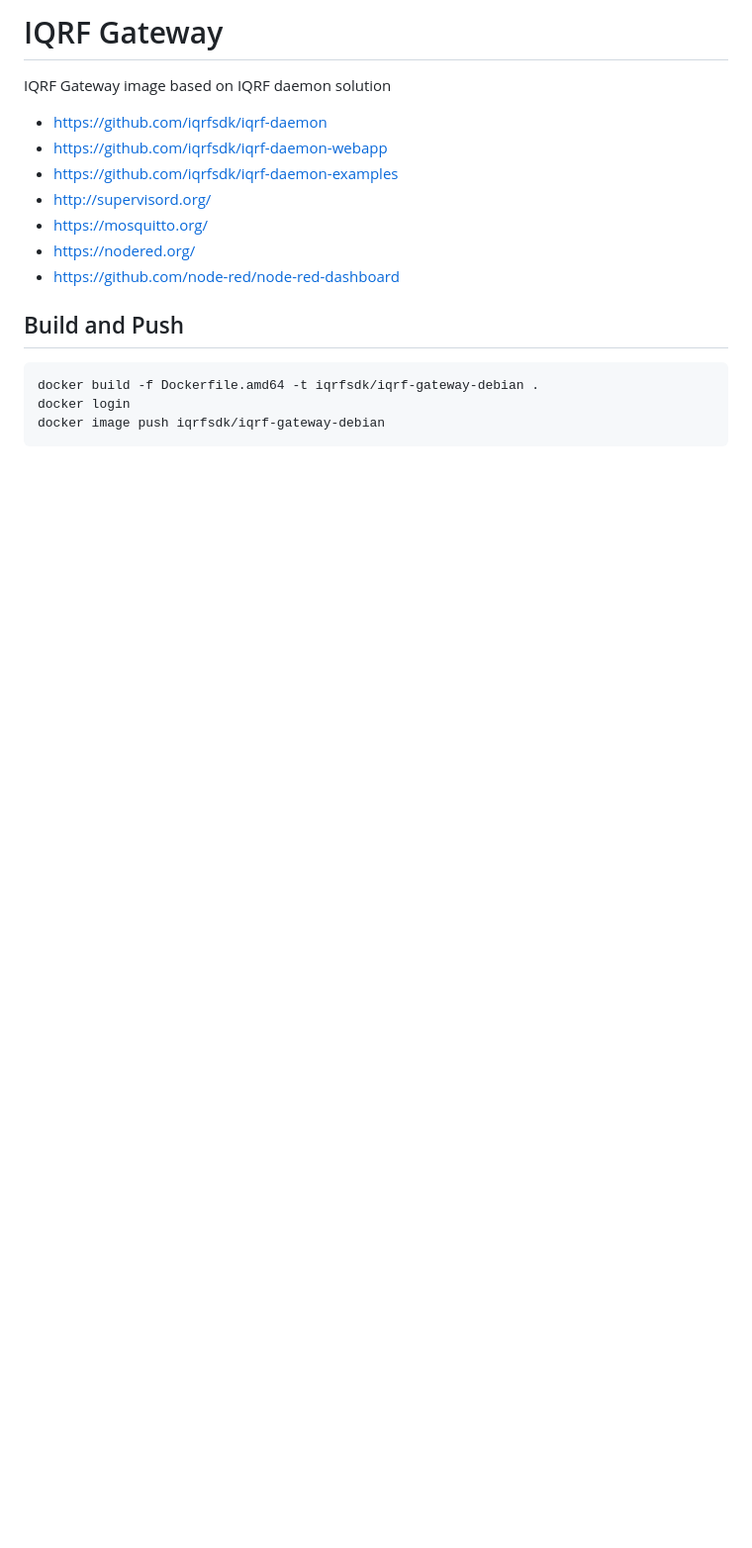
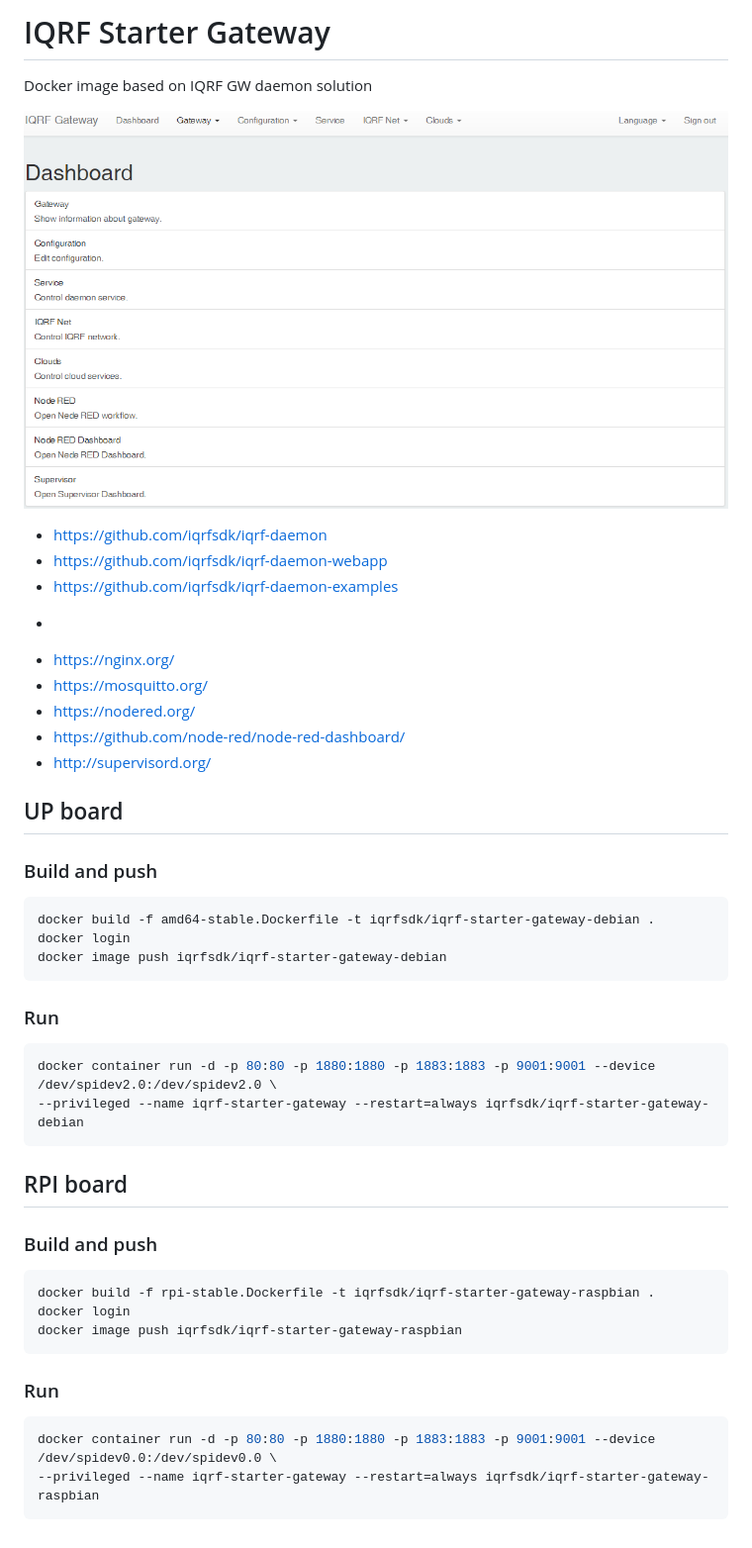
Before and after one commit to iqrfsdk/iqrf-gateway, a Markdown page: README.md, the part around the change. Shown: that part at 99% size. Rendered like a GitHub page; pictures changed too: docs/iqrf-starter-gateway.png (added); blank space fills up the shorter version.

````diff
--- a/README.md
+++ b/README.md
@@ -1,19 +1,49 @@
-# IQRF Gateway
+# IQRF Starter Gateway
 
-IQRF Gateway image based on IQRF daemon solution
+Docker image based on IQRF GW daemon solution
+
+![IQRF Starter Gateway](docs/iqrf-starter-gateway.png)
 
 - https://github.com/iqrfsdk/iqrf-daemon
 - https://github.com/iqrfsdk/iqrf-daemon-webapp
 - https://github.com/iqrfsdk/iqrf-daemon-examples
-- http://supervisord.org/
++
+- https://nginx.org/
 - https://mosquitto.org/
 - https://nodered.org/
-- https://github.com/node-red/node-red-dashboard
+- https://github.com/node-red/node-red-dashboard/
+- http://supervisord.org/
 
-## Build and Push
+## UP board
+
+### Build and push
 
 ```Bash
-docker build -f Dockerfile.amd64 -t iqrfsdk/iqrf-gateway-debian .
+docker build -f amd64-stable.Dockerfile -t iqrfsdk/iqrf-starter-gateway-debian .
 docker login
-docker image push iqrfsdk/iqrf-gateway-debian
+docker image push iqrfsdk/iqrf-starter-gateway-debian
 ```
+
+### Run
+
+```Bash
+docker container run -d -p 80:80 -p 1880:1880 -p 1883:1883 -p 9001:9001 --device /dev/spidev2.0:/dev/spidev2.0 \
+--privileged --name iqrf-starter-gateway --restart=always iqrfsdk/iqrf-starter-gateway-debian
+```
+
+## RPI board
+
+### Build and push
+
+```Bash
+docker build -f rpi-stable.Dockerfile -t iqrfsdk/iqrf-starter-gateway-raspbian .
+docker login
+docker image push iqrfsdk/iqrf-starter-gateway-raspbian
+```
+
+### Run
+
+```Bash
+docker container run -d -p 80:80 -p 1880:1880 -p 1883:1883 -p 9001:9001 --device /dev/spidev0.0:/dev/spidev0.0 \
+--privileged --name iqrf-starter-gateway --restart=always iqrfsdk/iqrf-starter-gateway-raspbian
+```
````
